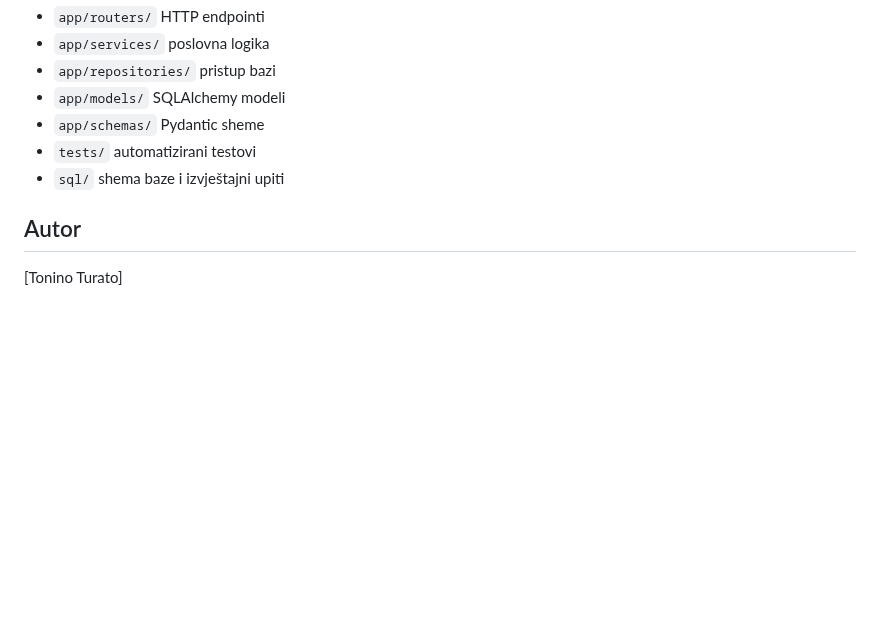
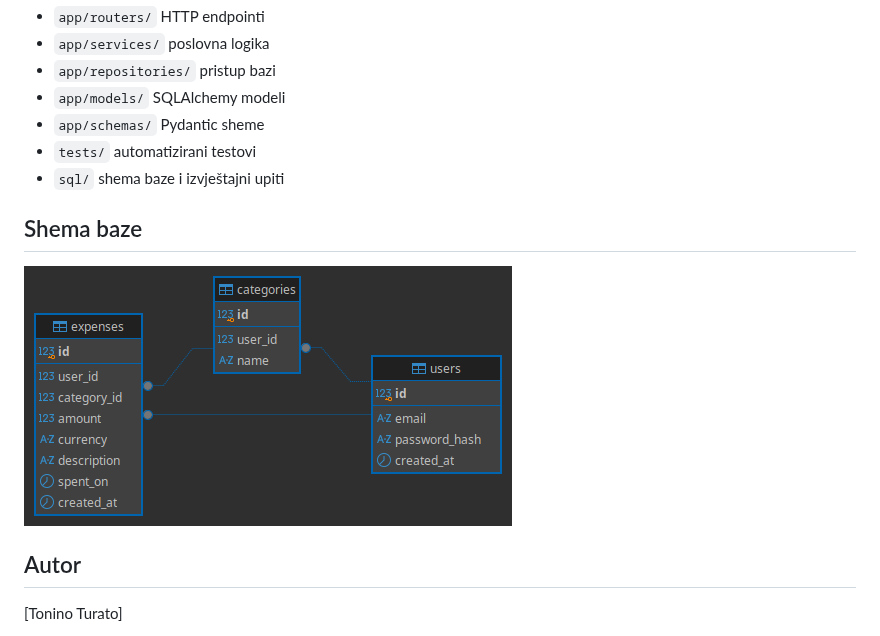
Before and after one commit to turatotoni/expense-tracker, a Markdown page: README.md, the part around the change. GitHub-like rendering; pictures changed too: docs/e-diagram.png (added); blank space fills up the shorter version.

Commit message:
ER diagram

```diff
--- a/README.md
+++ b/README.md
@@ -46,6 +46,10 @@ Upute za pokretanje aplikacije bit će dodane s prvim endpointima.
 - `tests/` automatizirani testovi
 - `sql/` shema baze i izvještajni upiti
 
+## Shema baze
+
+![ER dijagram](docs/e-diagram.png)
+
 ## Autor
 
 [Tonino Turato]
```
